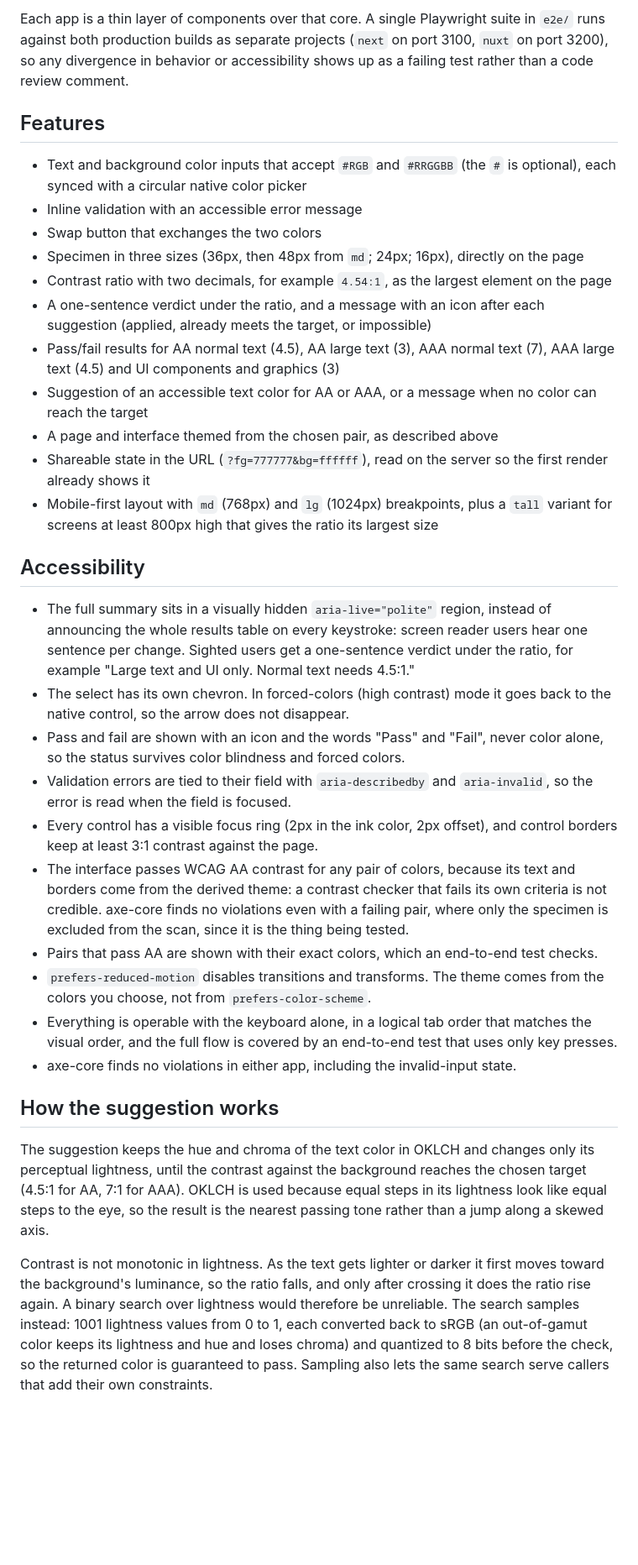
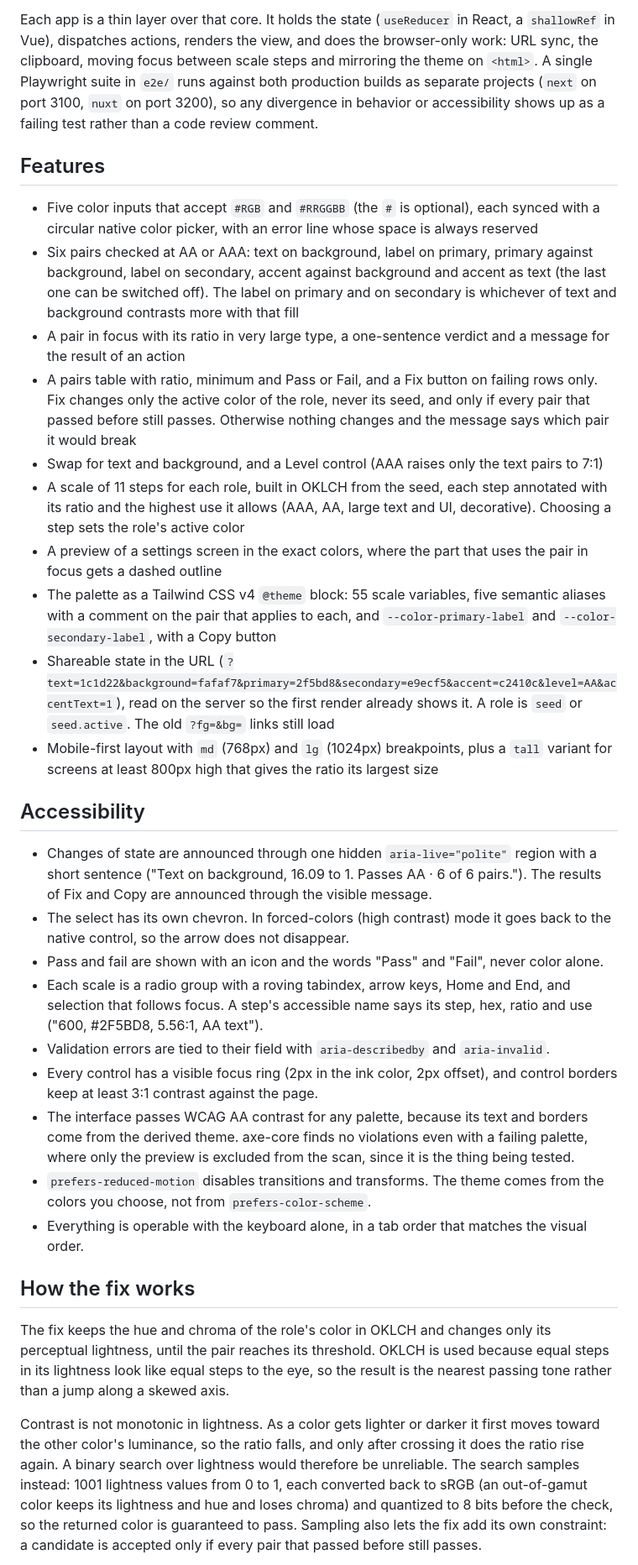
Before and after one commit to dannms/contrast-check, a Markdown page: README.md, the part around one of its changes. Shown at 84% size. GitHub-like rendering; blank space fills up the shorter version.

```diff
--- a/README.md
+++ b/README.md
@@ -40,36 +43,34 @@ Color parsing, relative luminance, contrast ratio, criteria evaluation, the text
 
-Each app is a thin layer of components over that core. A single Playwright suite in `e2e/` runs against both production builds as separate projects (`next` on port 3100, `nuxt` on port 3200), so any divergence in behavior or accessibility shows up as a failing test rather than a code review comment.
+Each app is a thin layer over that core. It holds the state (`useReducer` in React, a `shallowRef` in Vue), dispatches actions, renders the view, and does the browser-only work: URL sync, the clipboard, moving focus between scale steps and mirroring the theme on `<html>`. A single Playwright suite in `e2e/` runs against both production builds as separate projects (`next` on port 3100, `nuxt` on port 3200), so any divergence in behavior or accessibility shows up as a failing test rather than a code review comment.
 
 ## Features
 
-- Text and background color inputs that accept `#RGB` and `#RRGGBB` (the `#` is optional), each synced with a circular native color picker
-- Inline validation with an accessible error message
-- Swap button that exchanges the two colors
-- Specimen in three sizes (36px, then 48px from `md`; 24px; 16px), directly on the page
-- Contrast ratio with two decimals, for example `4.54:1`, as the largest element on the page
-- A one-sentence verdict under the ratio, and a message with an icon after each suggestion (applied, already meets the target, or impossible)
-- Pass/fail results for AA normal text (4.5), AA large text (3), AAA normal text (7), AAA large text (4.5) and UI components and graphics (3)
-- Suggestion of an accessible text color for AA or AAA, or a message when no color can reach the target
-- A page and interface themed from the chosen pair, as described above
-- Shareable state in the URL (`?fg=777777&bg=ffffff`), read on the server so the first render already shows it
+- Five color inputs that accept `#RGB` and `#RRGGBB` (the `#` is optional), each synced with a circular native color picker, with an error line whose space is always reserved
+- Six pairs checked at AA or AAA: text on background, label on primary, primary against background, label on secondary, accent against background and accent as text (the last one can be switched off). The label on primary and on secondary is whichever of text and background contrasts more with that fill
+- A pair in focus with its ratio in very large type, a one-sentence verdict and a message for the result of an action
+- A pairs table with ratio, minimum and Pass or Fail, and a Fix button on failing rows only. Fix changes only the active color of the role, never its seed, and only if every pair that passed before still passes. Otherwise nothing changes and the message says which pair it would break
+- Swap for text and background, and a Level control (AAA raises only the text pairs to 7:1)
+- A scale of 11 steps for each role, built in OKLCH from the seed, each step annotated with its ratio and the highest use it allows (AAA, AA, large text and UI, decorative). Choosing a step sets the role's active color
+- A preview of a settings screen in the exact colors, where the part that uses the pair in focus gets a dashed outline
+- The palette as a Tailwind CSS v4 `@theme` block: 55 scale variables, five semantic aliases with a comment on the pair that applies to each, and `--color-primary-label` and `--color-secondary-label`, with a Copy button
+- Shareable state in the URL (`?text=1c1d22&background=fafaf7&primary=2f5bd8&secondary=e9ecf5&accent=c2410c&level=AA&accentText=1`), read on the server so the first render already shows it. A role is `seed` or `seed.active`. The old `?fg=&bg=` links still load
 - Mobile-first layout with `md` (768px) and `lg` (1024px) breakpoints, plus a `tall` variant for screens at least 800px high that gives the ratio its largest size
 
 ## Accessibility
 
-- The full summary sits in a visually hidden `aria-live="polite"` region, instead of announcing the whole results table on every keystroke: screen reader users hear one sentence per change. Sighted users get a one-sentence verdict under the ratio, for example "Large text and UI only. Normal text needs 4.5:1."
+- Changes of state are announced through one hidden `aria-live="polite"` region with a short sentence ("Text on background, 16.09 to 1. Passes AA · 6 of 6 pairs."). The results of Fix and Copy are announced through the visible message.
 - The select has its own chevron. In forced-colors (high contrast) mode it goes back to the native control, so the arrow does not disappear.
-- Pass and fail are shown with an icon and the words "Pass" and "Fail", never color alone, so the status survives color blindness and forced colors.
-- Validation errors are tied to their field with `aria-describedby` and `aria-invalid`, so the error is read when the field is focused.
+- Pass and fail are shown with an icon and the words "Pass" and "Fail", never color alone.
+- Each scale is a radio group with a roving tabindex, arrow keys, Home and End, and selection that follows focus. A step's accessible name says its step, hex, ratio and use ("600, #2F5BD8, 5.56:1, AA text").
+- Validation errors are tied to their field with `aria-describedby` and `aria-invalid`.
 - Every control has a visible focus ring (2px in the ink color, 2px offset), and control borders keep at least 3:1 contrast against the page.
-- The interface passes WCAG AA contrast for any pair of colors, because its text and borders come from the derived theme: a contrast checker that fails its own criteria is not credible. axe-core finds no violations even with a failing pair, where only the specimen is excluded from the scan, since it is the thing being tested.
-- Pairs that pass AA are shown with their exact colors, which an end-to-end test checks.
+- The interface passes WCAG AA contrast for any palette, because its text and borders come from the derived theme. axe-core finds no violations even with a failing palette, where only the preview is excluded from the scan, since it is the thing being tested.
 - `prefers-reduced-motion` disables transitions and transforms. The theme comes from the colors you choose, not from `prefers-color-scheme`.
-- Everything is operable with the keyboard alone, in a logical tab order that matches the visual order, and the full flow is covered by an end-to-end test that uses only key presses.
-- axe-core finds no violations in either app, including the invalid-input state.
+- Everything is operable with the keyboard alone, in a tab order that matches the visual order.
 
-## How the suggestion works
+## How the fix works
 
-The suggestion keeps the hue and chroma of the text color in OKLCH and changes only its perceptual lightness, until the contrast against the background reaches the chosen target (4.5:1 for AA, 7:1 for AAA). OKLCH is used because equal steps in its lightness look like equal steps to the eye, so the result is the nearest passing tone rather than a jump along a skewed axis.
+The fix keeps the hue and chroma of the role's color in OKLCH and changes only its perceptual lightness, until the pair reaches its threshold. OKLCH is used because equal steps in its lightness look like equal steps to the eye, so the result is the nearest passing tone rather than a jump along a skewed axis.
 
-Contrast is not monotonic in lightness. As the text gets lighter or darker it first moves toward the background's luminance, so the ratio falls, and only after crossing it does the ratio rise again. A binary search over lightness would therefore be unreliable. The search samples instead: 1001 lightness values from 0 to 1, each converted back to sRGB (an out-of-gamut color keeps its lightness and hue and loses chroma) and quantized to 8 bits before the check, so the returned color is guaranteed to pass. Sampling also lets the same search serve callers that add their own constraints.
+Contrast is not monotonic in lightness. As a color gets lighter or darker it first moves toward the other color's luminance, so the ratio falls, and only after crossing it does the ratio rise again. A binary search over lightness would therefore be unreliable. The search samples instead: 1001 lightness values from 0 to 1, each converted back to sRGB (an out-of-gamut color keeps its lightness and hue and loses chroma) and quantized to 8 bits before the check, so the returned color is guaranteed to pass. Sampling also lets the fix add its own constraint: a candidate is accepted only if every pair that passed before still passes.
 
```
Also changed, not shown: other parts of README.md (+36 -29 lines), docs/screenshot-dark.png, docs/screenshot-default.png (added), docs/screenshot-failing.png, docs/screenshot-mobile.png, docs/screenshot-red.png (deleted), 1 other file.
